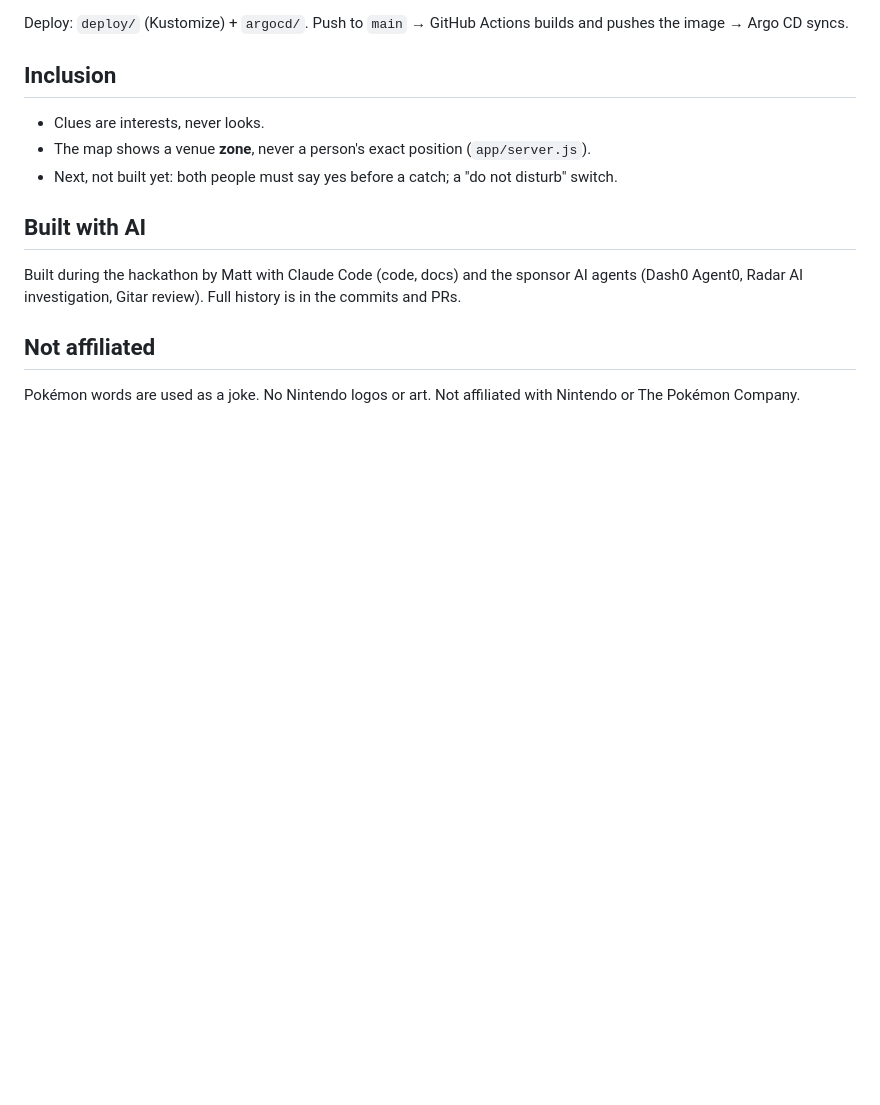
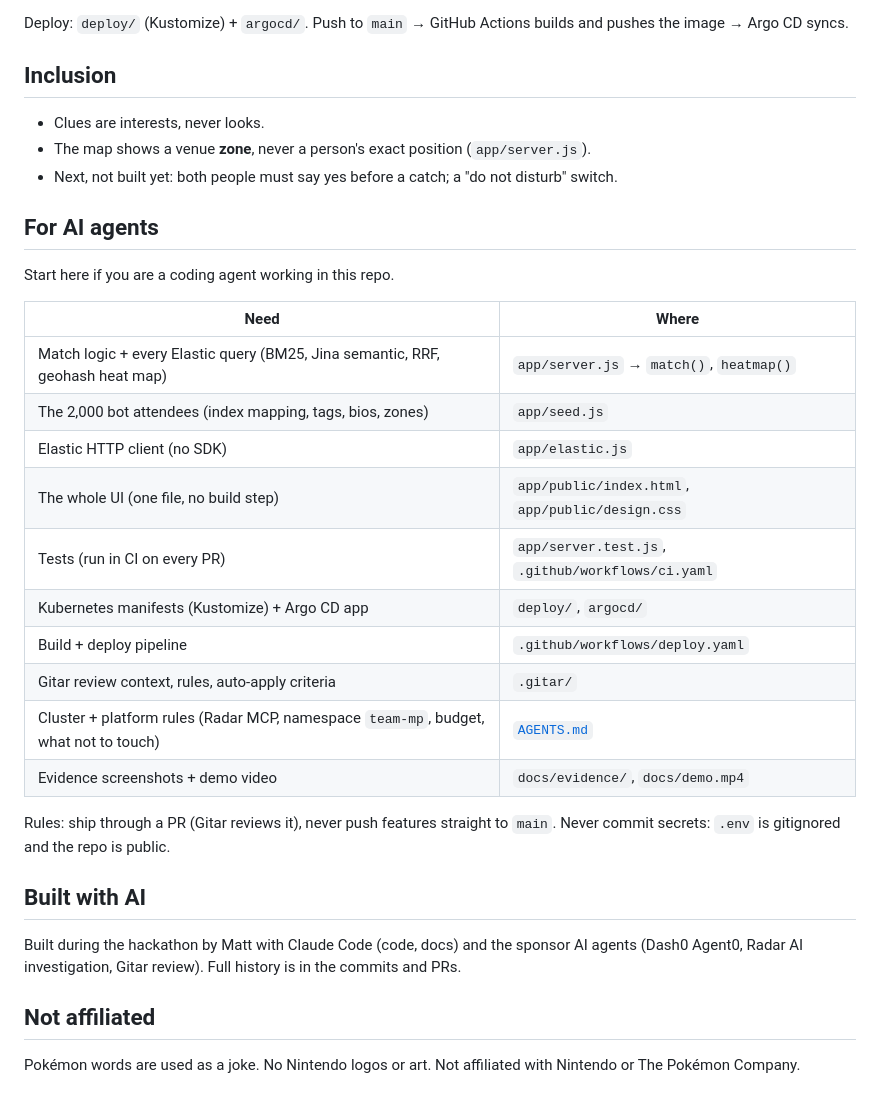
Before and after one commit to mattia-palmieri/pokemon-go-for-people, a Markdown page: README.md, the part around one of its changes. Drawn GitHub-style; blank space fills up the shorter version.

```diff
--- a/README.md
+++ b/README.md
@@ -108,6 +122,25 @@ Deploy: `deploy/` (Kustomize) + `argocd/`. Push to `main` → GitHub Actions bui
 - The map shows a venue **zone**, never a person's exact position (`app/server.js`).
 - Next, not built yet: both people must say yes before a catch; a "do not disturb" switch.
 
+## For AI agents
+
+Start here if you are a coding agent working in this repo.
+
+| Need | Where |
+|---|---|
+| Match logic + every Elastic query (BM25, Jina semantic, RRF, geohash heat map) | `app/server.js` → `match()`, `heatmap()` |
+| The 2,000 bot attendees (index mapping, tags, bios, zones) | `app/seed.js` |
+| Elastic HTTP client (no SDK) | `app/elastic.js` |
+| The whole UI (one file, no build step) | `app/public/index.html`, `app/public/design.css` |
+| Tests (run in CI on every PR) | `app/server.test.js`, `.github/workflows/ci.yaml` |
+| Kubernetes manifests (Kustomize) + Argo CD app | `deploy/`, `argocd/` |
+| Build + deploy pipeline | `.github/workflows/deploy.yaml` |
+| Gitar review context, rules, auto-apply criteria | `.gitar/` |
+| Cluster + platform rules (Radar MCP, namespace `team-mp`, budget, what not to touch) | [`AGENTS.md`](AGENTS.md) |
+| Evidence screenshots + demo video | `docs/evidence/`, `docs/demo.mp4` |
+
+Rules: ship through a PR (Gitar reviews it), never push features straight to `main`. Never commit secrets: `.env` is gitignored and the repo is public.
+
 ## Built with AI
 
 Built during the hackathon by Matt with Claude Code (code, docs) and the sponsor AI agents (Dash0 Agent0, Radar AI investigation, Gitar review). Full history is in the commits and PRs.
```
Also changed, not shown: other parts of README.md (+15 -1 lines), docs/evidence/elastic-semantic.jpg (added), docs/evidence/hero-live-elastic.jpg (added), 1 other file.
